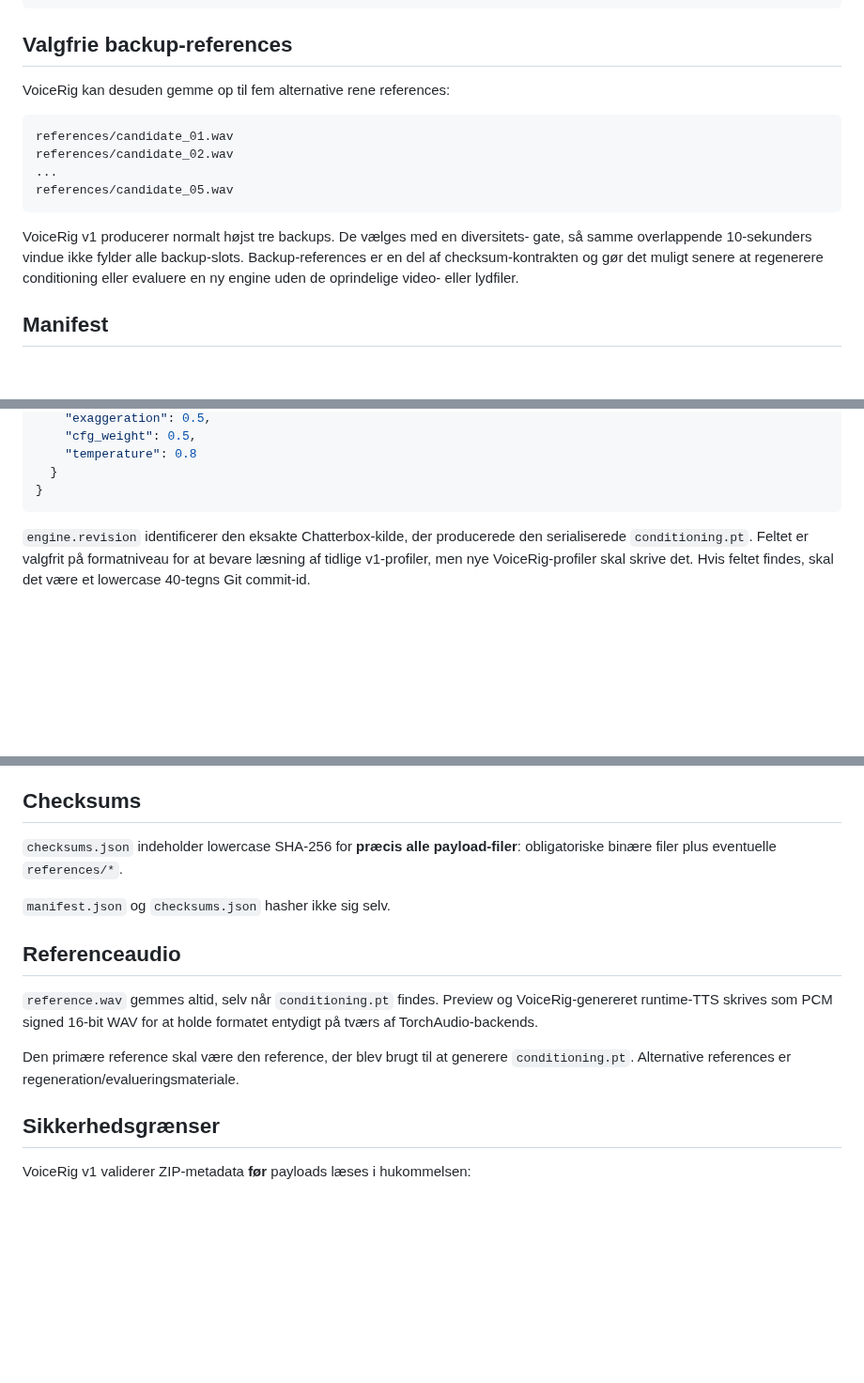
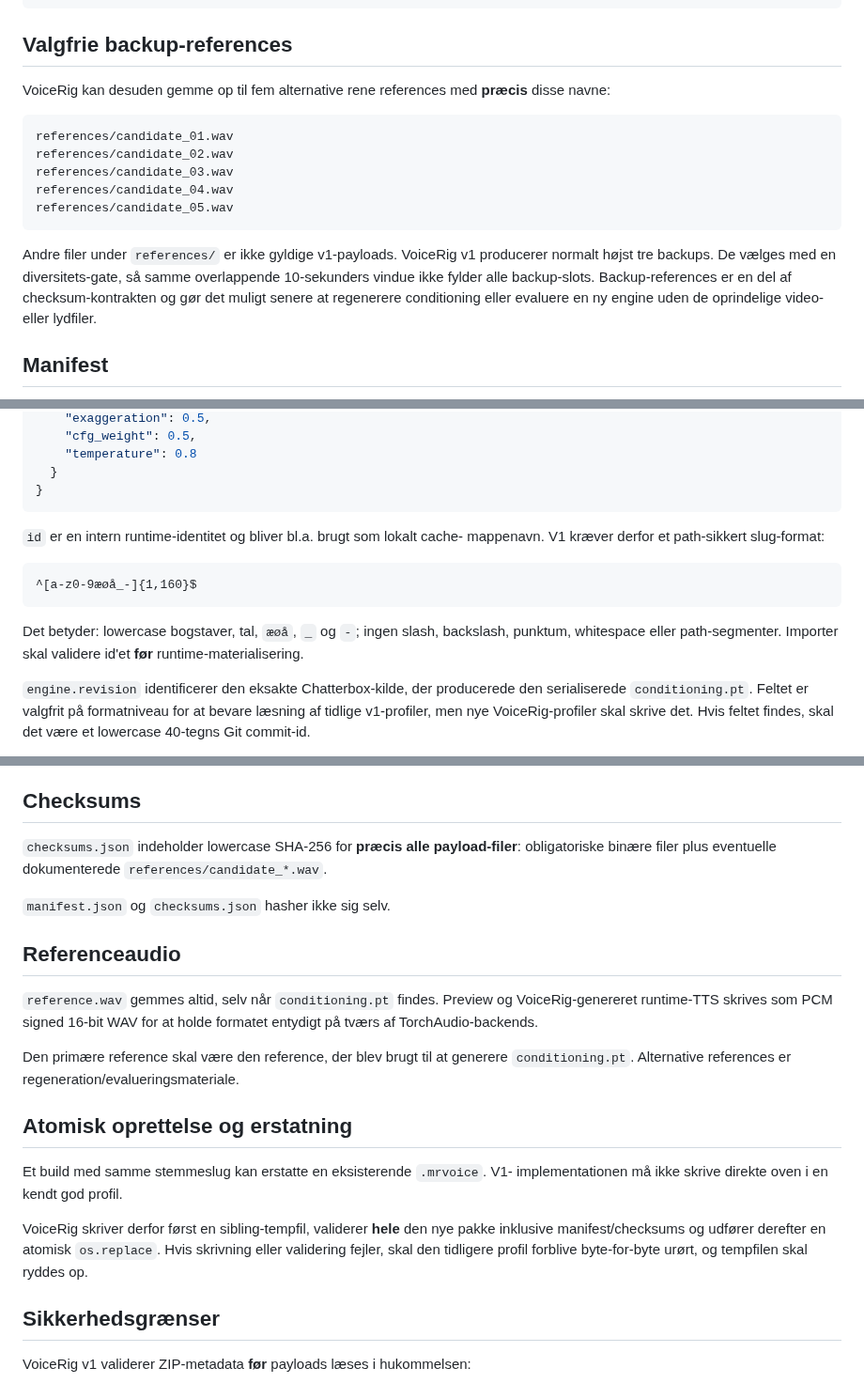
Before and after one commit to Ternedal/VoiceRig, a Markdown page: docs/MRVOICE_SPEC.md, 3 parts joined by grey strips. Shown at 94% size. Drawn GitHub-style; blank space fills up the shorter version.

Commit message:
Document hardened mrvoice identity and atomic replacement

````diff
--- a/docs/MRVOICE_SPEC.md
+++ b/docs/MRVOICE_SPEC.md
@@ -15,17 +15,20 @@ preview.wav
 
 ## Valgfrie backup-references
 
-VoiceRig kan desuden gemme op til fem alternative rene references:
+VoiceRig kan desuden gemme op til fem alternative rene references med **præcis**
+disse navne:
 
 ```text
 references/candidate_01.wav
 references/candidate_02.wav
-...
+references/candidate_03.wav
+references/candidate_04.wav
 references/candidate_05.wav
 ```
 
-VoiceRig v1 producerer normalt højst tre backups. De vælges med en diversitets-
-gate, så samme overlappende 10-sekunders vindue ikke fylder alle backup-slots.
+Andre filer under `references/` er ikke gyldige v1-payloads. VoiceRig v1
+producerer normalt højst tre backups. De vælges med en diversitets-gate, så
+samme overlappende 10-sekunders vindue ikke fylder alle backup-slots.
 Backup-references er en del af checksum-kontrakten og gør det muligt senere at
 regenerere conditioning eller evaluere en ny engine uden de oprindelige video-
 eller lydfiler.
@@ -58,6 +61,17 @@ Et nyt VoiceRig v1-manifest har formen:
   }
 }
 ```
+
+`id` er en intern runtime-identitet og bliver bl.a. brugt som lokalt cache-
+mappenavn. V1 kræver derfor et path-sikkert slug-format:
+
+```text
+^[a-z0-9æøå_-]{1,160}$
+```
+
+Det betyder: lowercase bogstaver, tal, `æøå`, `_` og `-`; ingen slash,
+backslash, punktum, whitespace eller path-segmenter. Importer skal validere id'et
+**før** runtime-materialisering.
 
 `engine.revision` identificerer den eksakte Chatterbox-kilde, der producerede
 den serialiserede `conditioning.pt`. Feltet er valgfrit på formatniveau for at
@@ -100,7 +114,7 @@ ikke kan genbruge stale mutable conditioning-state.
 ## Checksums
 
 `checksums.json` indeholder lowercase SHA-256 for **præcis alle payload-filer**:
-obligatoriske binære filer plus eventuelle `references/*`.
+obligatoriske binære filer plus eventuelle dokumenterede `references/candidate_*.wav`.
 
 `manifest.json` og `checksums.json` hasher ikke sig selv.
 
@@ -112,6 +126,16 @@ formatet entydigt på tværs af TorchAudio-backends.
 
 Den primære reference skal være den reference, der blev brugt til at generere
 `conditioning.pt`. Alternative references er regeneration/evalueringsmateriale.
+
+## Atomisk oprettelse og erstatning
+
+Et build med samme stemmeslug kan erstatte en eksisterende `.mrvoice`. V1-
+implementationen må ikke skrive direkte oven i en kendt god profil.
+
+VoiceRig skriver derfor først en sibling-tempfil, validerer **hele** den nye
+pakke inklusive manifest/checksums og udfører derefter en atomisk `os.replace`.
+Hvis skrivning eller validering fejler, skal den tidligere profil forblive
+byte-for-byte urørt, og tempfilen skal ryddes op.
 
 ## Sikkerhedsgrænser
 
````
Also changed, not shown: other parts of docs/MRVOICE_SPEC.md (+2 -0 lines).
